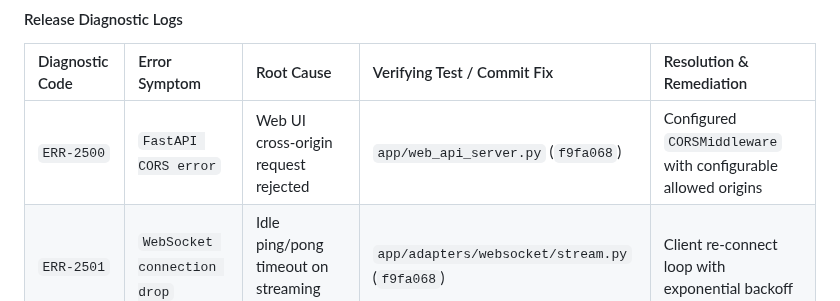
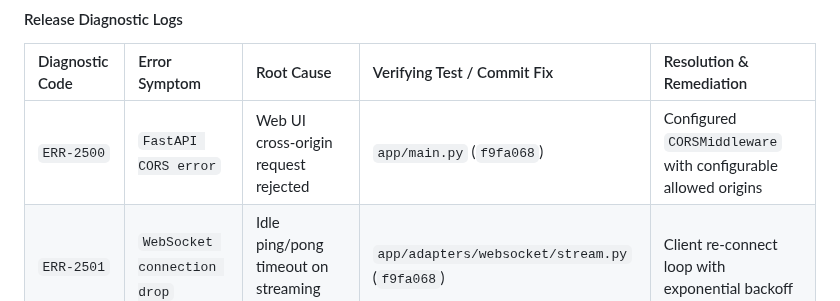
Before and after one commit to Er-Sajan-PLG/JARVIS, a Markdown page: docs/DEBUGGING.md, the part around the change. Drawn GitHub-style.

Commit message:
Fix overly permissive CORS policy
Co-authored-by: Er-Sajan-PLG <271420980+Er-Sajan-PLG@users.noreply.github.com>

```diff
--- a/docs/DEBUGGING.md
+++ b/docs/DEBUGGING.md
@@ -40,7 +40,7 @@ This document tracks all verified runtime error symptoms, root causes, diagnosti
 
 | Diagnostic Code | Error Symptom | Root Cause | Verifying Test / Commit Fix | Resolution & Remediation |
 | :--- | :--- | :--- | :--- | :--- |
-| `ERR-2500` | `FastAPI CORS error` | Web UI cross-origin request rejected | `app/web_api_server.py` (`f9fa068`) | Configured `CORSMiddleware` with configurable allowed origins |
+| `ERR-2500` | `FastAPI CORS error` | Web UI cross-origin request rejected | `app/main.py` (`f9fa068`) | Configured `CORSMiddleware` with configurable allowed origins |
 | `ERR-2501` | `WebSocket connection drop` | Idle ping/pong timeout on streaming connection | `app/adapters/websocket/stream.py` (`f9fa068`) | Client re-connect loop with exponential backoff |
 
 ---
```
